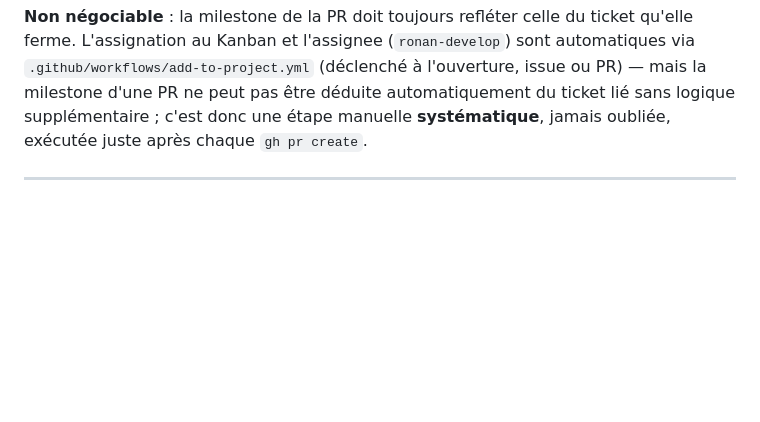
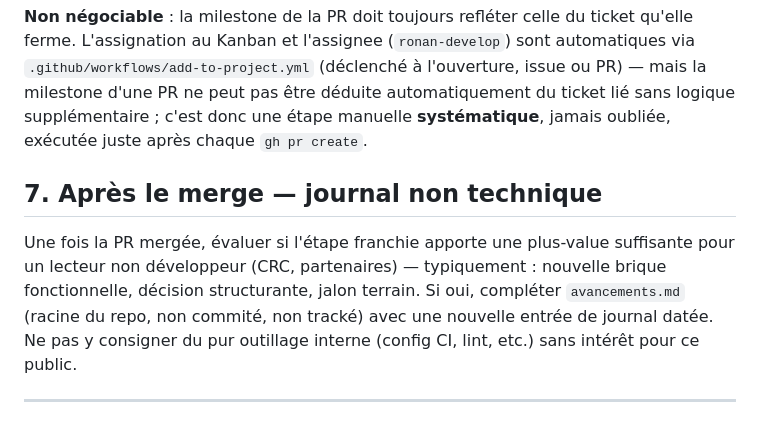
Before and after one commit to ronan-develop/coastal-sentinel, a Markdown page: .claude/workflow-tickets.md, the part around the change. Drawn GitHub-style; blank space fills up the shorter version.

Commit message:
📖 docs(workflow): documenter la mise à jour d'avancements.md après merge

```diff
--- a/.claude/workflow-tickets.md
+++ b/.claude/workflow-tickets.md
@@ -106,6 +106,15 @@ déduite automatiquement du ticket lié sans logique supplémentaire ; c'est
 donc une étape manuelle **systématique**, jamais oubliée, exécutée juste
 après chaque `gh pr create`.
 
+## 7. Après le merge — journal non technique
+
+Une fois la PR mergée, évaluer si l'étape franchie apporte une plus-value
+suffisante pour un lecteur non développeur (CRC, partenaires) — typiquement :
+nouvelle brique fonctionnelle, décision structurante, jalon terrain. Si oui,
+compléter `avancements.md` (racine du repo, non commité, non tracké) avec
+une nouvelle entrée de journal datée. Ne pas y consigner du pur outillage
+interne (config CI, lint, etc.) sans intérêt pour ce public.
+
 ---
 
 ## Limites autonomie — confirmation obligatoire avant de
```
